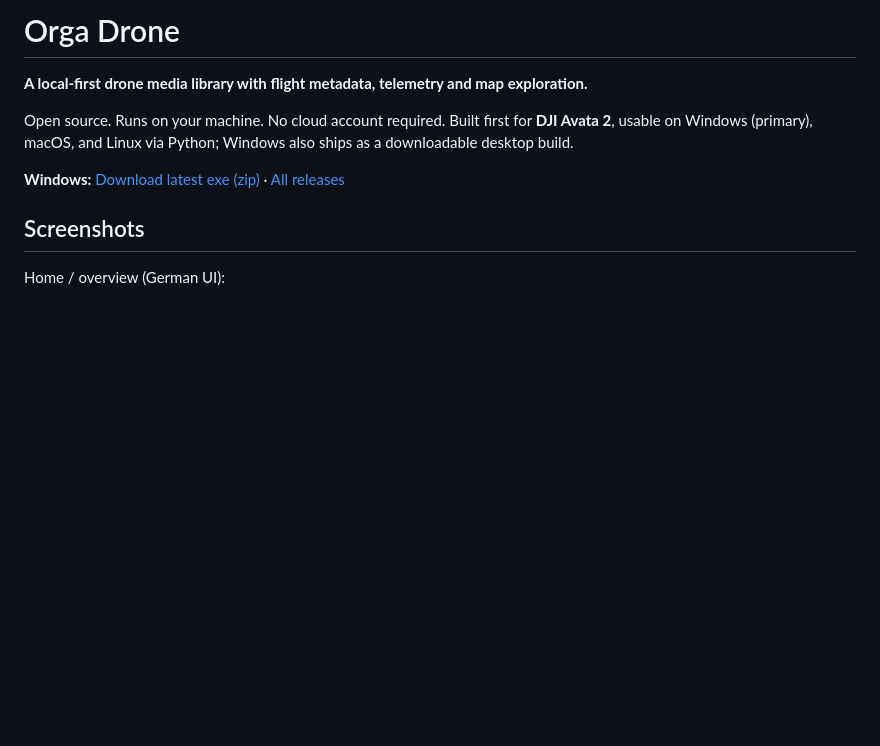
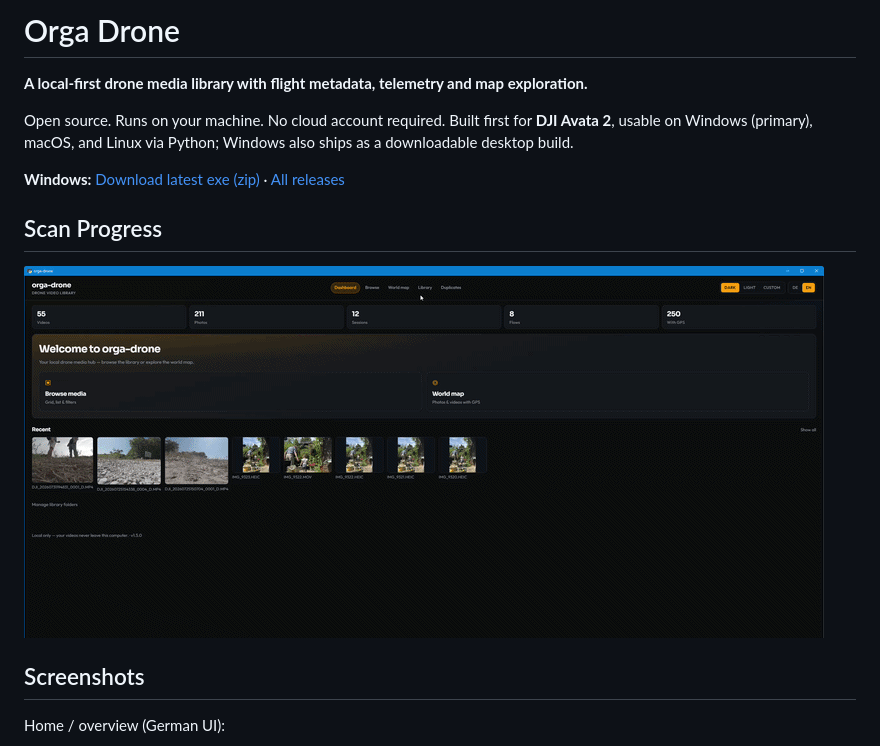
Before and after one commit to Magehawks/orga-drone, a Markdown page: README.md, the part around the change. Rendered like a GitHub page; pictures changed too: media/scan-progress.gif (added); blank space fills up the shorter version.

Commit message:
docs: add scan progress screenshot to README
Co-authored-by: Cursor <cursoragent@cursor.com>

```diff
--- a/README.md
+++ b/README.md
@@ -5,6 +5,10 @@
 Open source. Runs on your machine. No cloud account required. Built first for **DJI Avata 2**, usable on Windows (primary), macOS, and Linux via Python; Windows also ships as a downloadable desktop build.
 
 **Windows:** [Download latest exe (zip)](https://github.com/Magehawks/orga-drone/releases/latest/download/orga-drone-windows-x64.zip) · [All releases](https://github.com/Magehawks/orga-drone/releases)
+
+## Scan Progress
+
+![Scan Progress](media/scan-progress.gif)
 
 ## Screenshots
 
```
